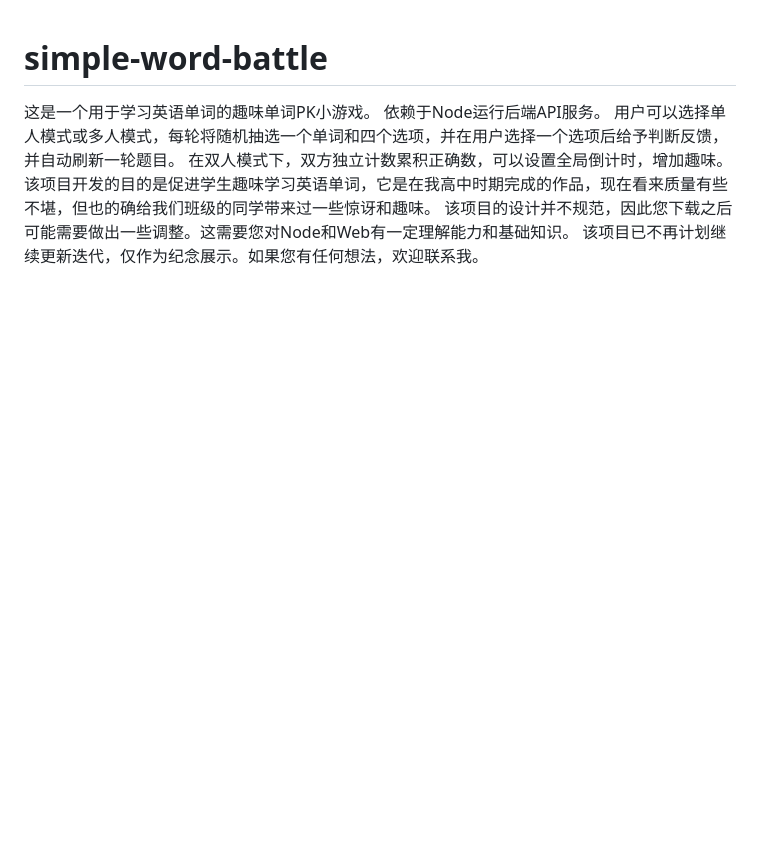
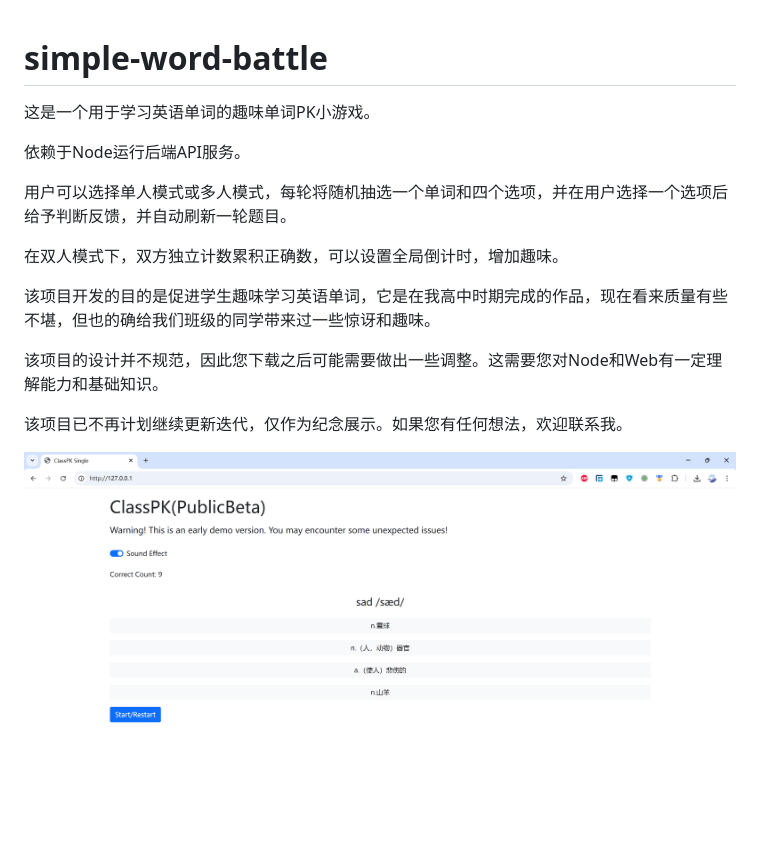
Before and after one commit to iconquestion/simple-word-battle, a Markdown page: README.md, the part around the change. Rendered like a GitHub page; pictures changed too: images/demo1.png (added); blank space fills up the shorter version.

```diff
--- a/README.md
+++ b/README.md
@@ -1,8 +1,16 @@
 # simple-word-battle
 这是一个用于学习英语单词的趣味单词PK小游戏。
+
 依赖于Node运行后端API服务。
+
 用户可以选择单人模式或多人模式，每轮将随机抽选一个单词和四个选项，并在用户选择一个选项后给予判断反馈，并自动刷新一轮题目。
+
 在双人模式下，双方独立计数累积正确数，可以设置全局倒计时，增加趣味。
+
 该项目开发的目的是促进学生趣味学习英语单词，它是在我高中时期完成的作品，现在看来质量有些不堪，但也的确给我们班级的同学带来过一些惊讶和趣味。
+
 该项目的设计并不规范，因此您下载之后可能需要做出一些调整。这需要您对Node和Web有一定理解能力和基础知识。
+
 该项目已不再计划继续更新迭代，仅作为纪念展示。如果您有任何想法，欢迎联系我。
+
+![Example Image](./images/demo1.png)
```
